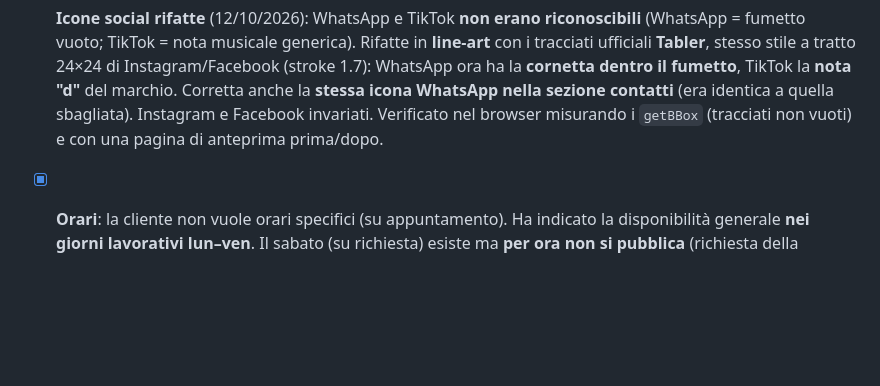
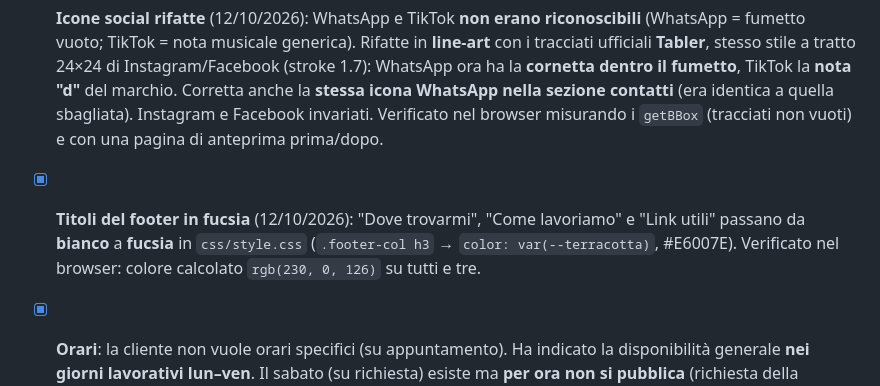
Before and after one commit to Tholmes-ui/sito-atelier, a Markdown page: conoscenza/DIARIO.md, the part around the change. GitHub-like rendering; blank space fills up the shorter version.

Commit message:
Memoria: titoli delle colonne del footer in fucsia

```diff
--- a/conoscenza/DIARIO.md
+++ b/conoscenza/DIARIO.md
@@ -121,6 +121,10 @@ veri**: al momento sono testi e foto segnaposto.
       contatti** (era identica a quella sbagliata). Instagram e Facebook
       invariati. Verificato nel browser misurando i `getBBox` (tracciati non
       vuoti) e con una pagina di anteprima prima/dopo.
+- [x] **Titoli del footer in fucsia** (12/10/2026): "Dove trovarmi", "Come
+      lavoriamo" e "Link utili" passano da **bianco** a **fucsia** in
+      `css/style.css` (`.footer-col h3` → `color: var(--terracotta)`, #E6007E).
+      Verificato nel browser: colore calcolato `rgb(230, 0, 126)` su tutti e tre.
 - [x] **Orari**: la cliente non vuole orari specifici (su appuntamento). Ha
       indicato la disponibilità generale **nei giorni lavorativi lun–ven**.
       Il sabato (su richiesta) esiste ma **per ora non si pubblica** (richiesta
```
